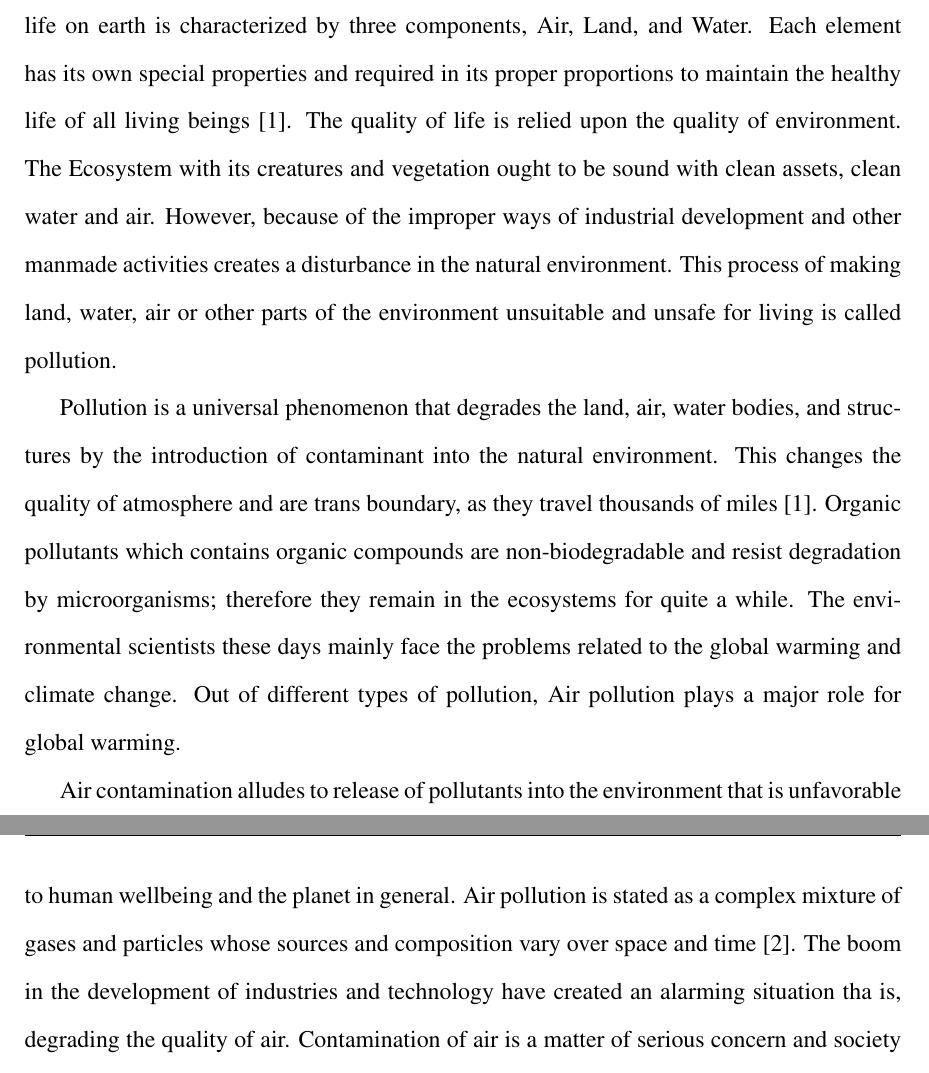
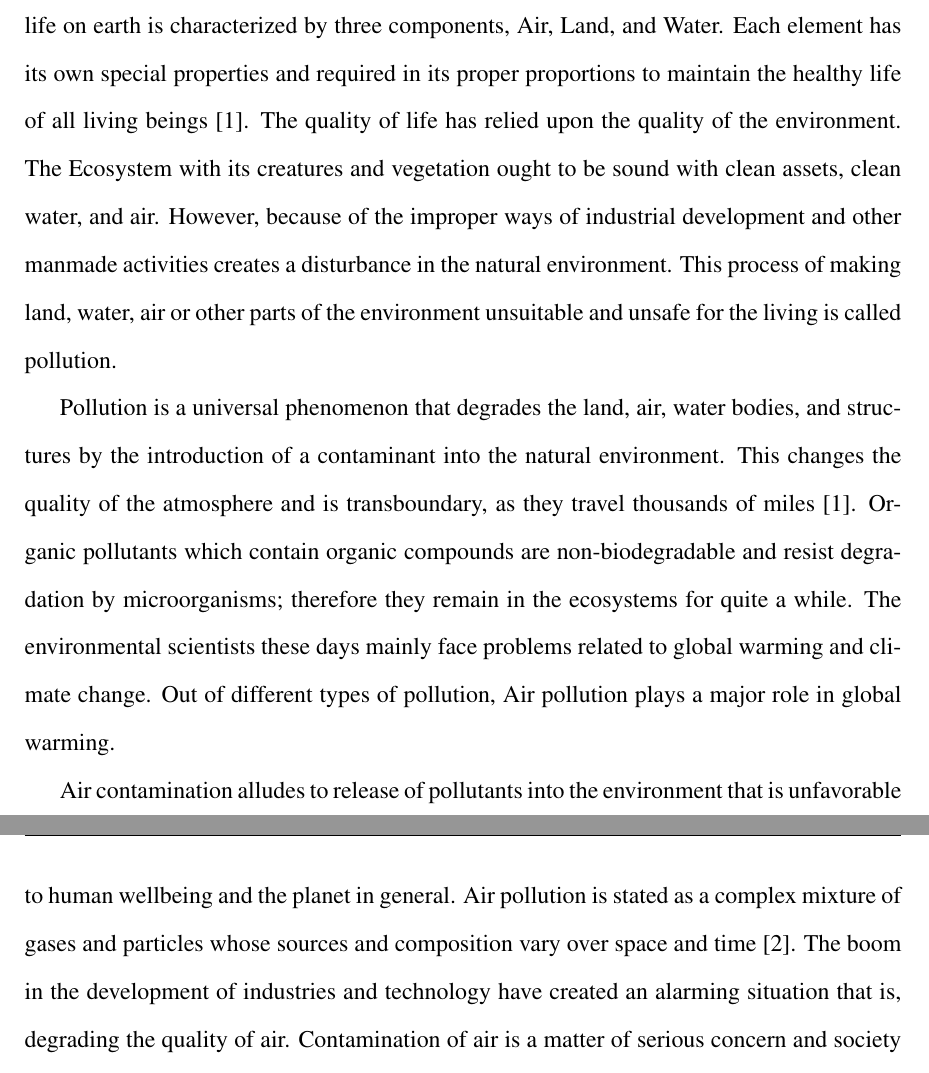
Before and after one commit to ashlinsaju/Thesis, a LaTeX thesis (Thesis.tex, which reads chapter1.tex): two parts of pages 9 and 10 of 47, joined at a grey line, cut so that both start at the same text. Compiled offline with pdfLaTeX.

Commit message:
grammerly correction half

```diff
--- a/chapter1.tex
+++ b/chapter1.tex
@@ -5,12 +5,12 @@
 
 
 
-Earth, Our home planet, is the only place in the known universe affirmed to host life. The life on earth is characterized by three components, Air, Land, and Water. Each element has its own special properties and required in its proper proportions to maintain the healthy life of all living beings \cite{environment}. The quality of life is relied upon the quality of environment. The Ecosystem with its creatures and vegetation ought to be sound with clean assets, clean water and air.  However, because of the improper ways of industrial development and  other manmade activities creates a disturbance in the natural environment. This process of making land, water, air or other parts of the environment unsuitable and unsafe for living is called pollution.
+Earth, Our home planet, is the only place in the known universe affirmed to host life. The life on earth is characterized by three components, Air, Land, and Water. Each element has its own special properties and required in its proper proportions to maintain the healthy life of all living beings \cite{environment}. The quality of life has relied upon the quality of the environment. The Ecosystem with its creatures and vegetation ought to be sound with clean assets, clean water, and air.  However, because of the improper ways of industrial development and  other manmade activities creates a disturbance in the natural environment. This process of making land, water, air or other parts of the environment unsuitable and unsafe for the living is called pollution.
 \par
-Pollution is a universal phenomenon that degrades the land, air, water bodies, and structures by the introduction of contaminant into the natural environment. This changes the quality of atmosphere and are trans boundary, as they travel thousands of miles  \cite{environment}. Organic pollutants which contains organic compounds are non-biodegradable and resist degradation by microorganisms; therefore they remain in the ecosystems for quite a while.
-The environmental scientists these days mainly face the problems related to the global warming and climate change. Out of different types of pollution, Air pollution plays a major role for global warming.
+Pollution is a universal phenomenon that degrades the land, air, water bodies, and structures by the introduction of a contaminant into the natural environment. This changes the quality of the atmosphere and is transboundary, as they travel thousands of miles  \cite{environment}. Organic pollutants which contain organic compounds are non-biodegradable and resist degradation by microorganisms; therefore they remain in the ecosystems for quite a while.
+The environmental scientists these days mainly face problems related to global warming and climate change. Out of different types of pollution, Air pollution plays a major role in global warming.
 \par
- Air contamination alludes to release of pollutants into the environment that is unfavorable to human wellbeing and the planet in general. Air pollution is stated as a complex mixture of gases and particles whose sources and composition vary over space and time \cite{HealthEffectsInstitute2017}. The boom in the development of industries and technology have created an alarming situation tha is, degrading the quality of air. Contamination of air is a matter of serious concern and society is less aware of the impact that it causes to human health as well as to the surrounding. The World Health Organization (WHO) reported that 9 out of 10 people breathes polluted air which estimates a death rate of around 7 million every year \cite{who} \cite{WHO2010}. This has made many motivated individuals like researchers and communities to work towards in creating awareness among the people. There are already different studies going on air pollution due to its increasing effects on the environment day by day. I choose to work on sensor network for air pollution since its an application level problem and also due to my background in electronics. In the next section I will discuss the background to introduce my research work.
+ Air contamination alludes to release of pollutants into the environment that is unfavorable to human wellbeing and the planet in general. Air pollution is stated as a complex mixture of gases and particles whose sources and composition vary over space and time \cite{HealthEffectsInstitute2017}. The boom in the development of industries and technology have created an alarming situation that is, degrading the quality of air. Contamination of air is a matter of serious concern and society is less aware of the impact that it causes to human health as well as to the surrounding. The World Health Organization (WHO) reported that 9 out of 10 people breathes polluted air which estimates a death rate of around 7 million every year \cite{who} \cite{WHO2010}. This has made many motivated individuals like researchers and communities to work towards in creating awareness among the people. There are already different studies going on air pollution due to its increasing effects on the environment day by day. I choose to work on sensor network for air pollution since its an application level problem and also due to my background in electronics. In the next section I will discuss the background to introduce my research work.
 
 
 \section{Air Pollutants and Measurement Metrics}
```
Also changed, not shown: Thesis.pdf.
